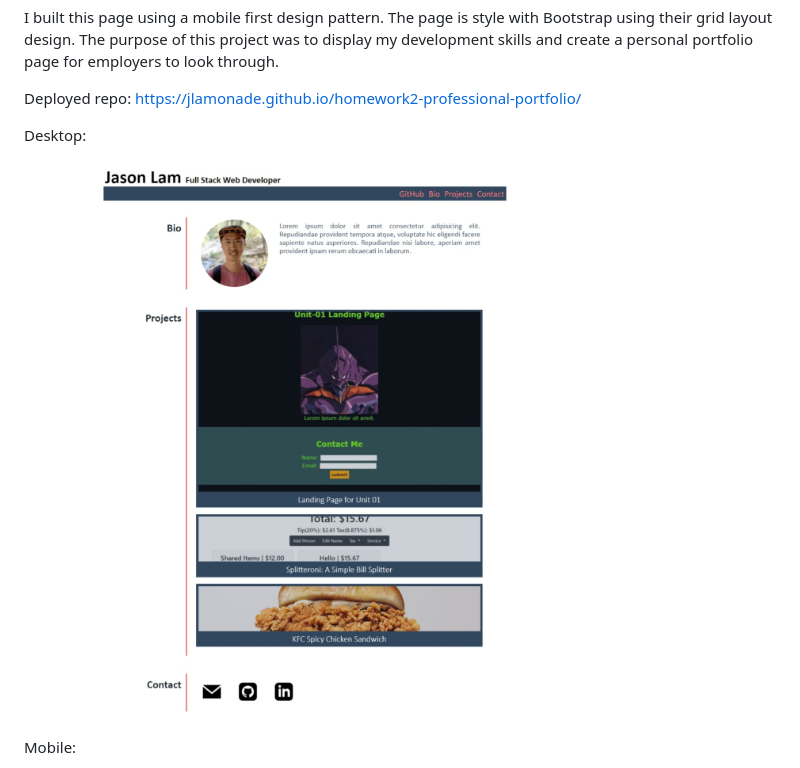
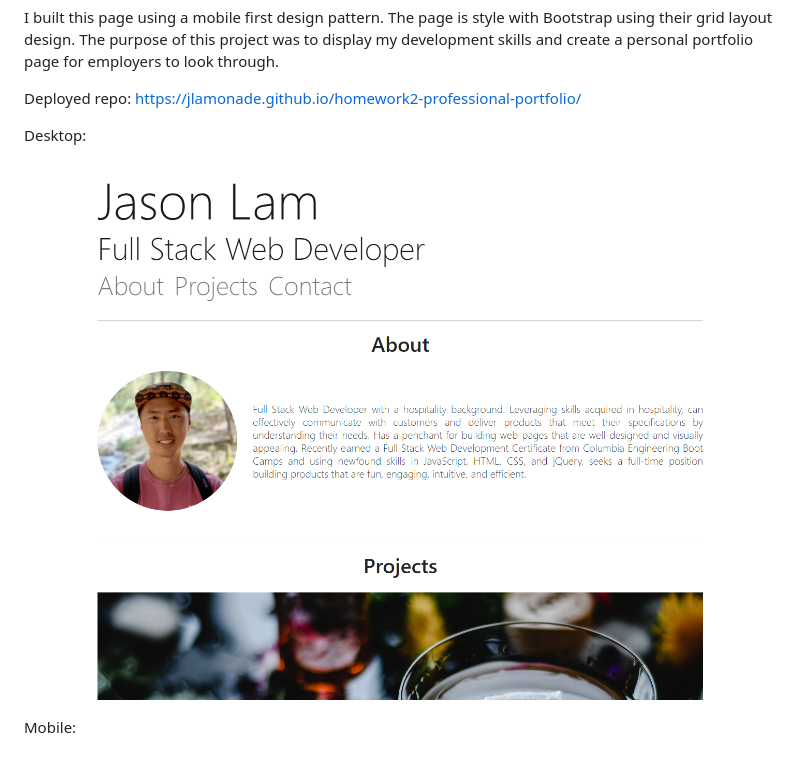
Before and after one commit to jlamonade/homework2-professional-portfolio, a Markdown page: README.md, the part around the change printed below. Rendered like a GitHub page; pictures changed too: assets/images/preview_desktop.jpeg (deleted), assets/images/preview_desktop.png (added).

```diff
--- a/README.md
+++ b/README.md
@@ -8,7 +8,7 @@ Deployed repo: https://jlamonade.github.io/homework2-professional-portfolio/
 
 Desktop:
 
-![desktop preview](./assets/images/preview_desktop.jpeg)
+![desktop preview](./assets/images/preview_desktop.png)
 
 Mobile:
 
```
Also changed, not shown: other parts of README.md (+1 -1 lines), assets/images/preview_mobile.jpeg (deleted), 2 other files.
